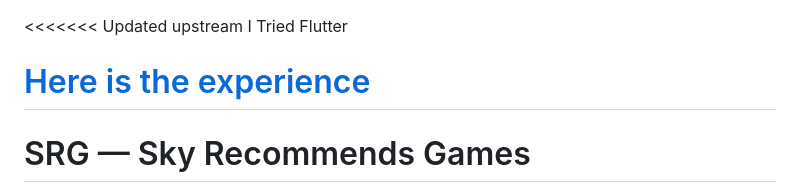
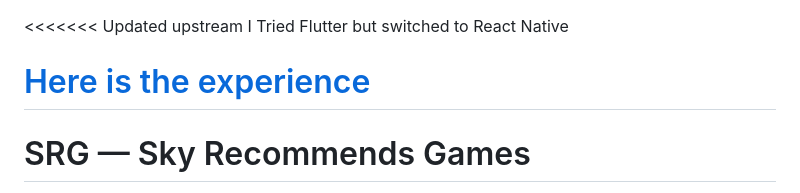
Before and after one commit to Tsebo200/SRG-SkyRecommendsGames, a Markdown page: README.md, the part around the change. GitHub-like rendering.

Commit message:
Update Flutter mention to React Native in README
Updated the README to reflect a switch from Flutter to React Native.

```diff
--- a/README.md
+++ b/README.md
@@ -1,5 +1,5 @@
 <<<<<<< Updated upstream
-I Tried Flutter  <br />
+I Tried Flutter  but switched to React Native<br />
 <!-- [Here is the experience]([https://link-url-here.org](https://youtu.be/t7LZq0_ATSo)) -->
  <a href="https://youtu.be/t7LZq0_ATSo">Here is the experience</a>
 =======
```
